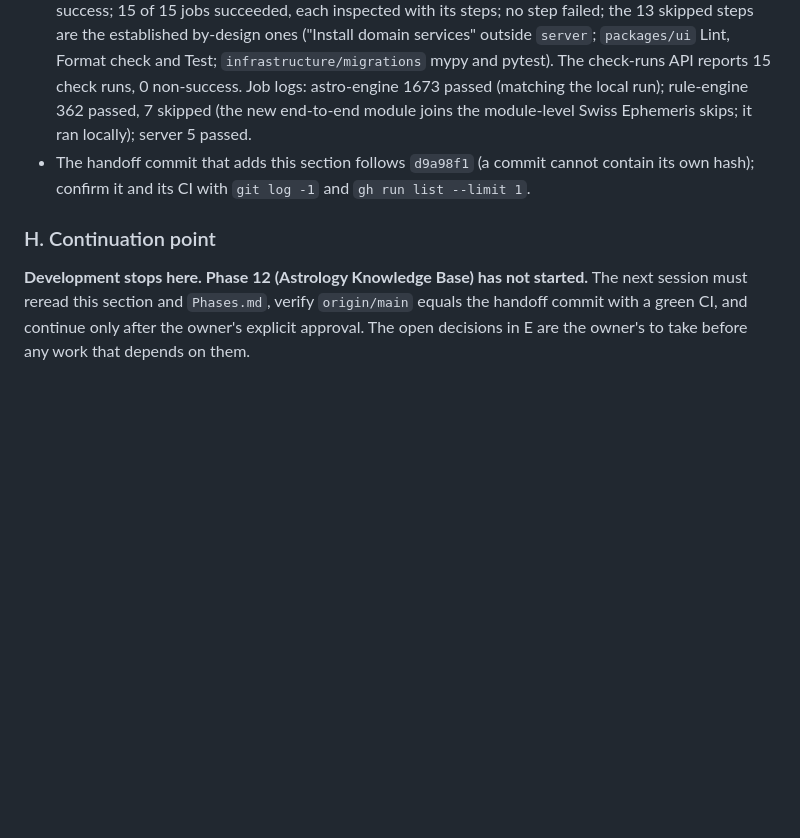
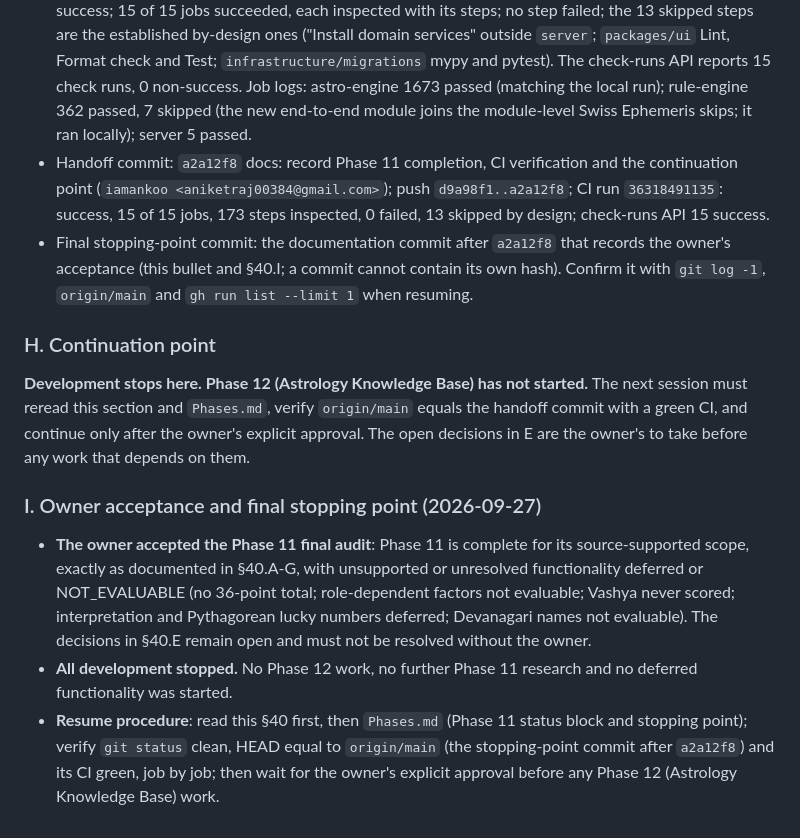
Before and after one commit to iamankoo/Pandit-Ji, a Markdown page: SUMMARY.md, the part around the change. Drawn GitHub-style; blank space fills up the shorter version.

Commit message:
docs: record the owner's Phase 11 acceptance and the final stopping point

```diff
--- a/SUMMARY.md
+++ b/SUMMARY.md
@@ -1658,7 +1658,13 @@ Audit only, on the owner's instruction; no feature added and Phase 11 not starte
 - Commits (author and committer `iamankoo <aniketraj00384@gmail.com>`, no AI attribution): `98406de` docs: lock Phase 11 numerology and compatibility methodology (standards v1.25.0); `7312df7` feat: add Phase 11 numerology (Chaldean and Pythagorean profiles); `4605a0c` feat: add Phase 11 Kundli matching (Ashtakoot and ten poruthams); `821bbca` feat: record Phase 11 compatibility and numerology facts in the evidence bundle; `d9a98f1` chore: astro-engine and rule-engine 0.14.0 and Phase 11 READMEs; plus this documentation commit.
 - Push: `2804588..d9a98f1`, first attempt; `origin/main` and `git ls-remote` verified equal to `d9a98f1465d10bfe9064338cb8e1baf140117116`.
 - CI run `36318268984` (event `push`, commit `d9a98f1`, covering all five commits): completed, conclusion success; 15 of 15 jobs succeeded, each inspected with its steps; no step failed; the 13 skipped steps are the established by-design ones ("Install domain services" outside `server`; `packages/ui` Lint, Format check and Test; `infrastructure/migrations` mypy and pytest). The check-runs API reports 15 check runs, 0 non-success. Job logs: astro-engine 1673 passed (matching the local run); rule-engine 362 passed, 7 skipped (the new end-to-end module joins the module-level Swiss Ephemeris skips; it ran locally); server 5 passed.
-- The handoff commit that adds this section follows `d9a98f1` (a commit cannot contain its own hash); confirm it and its CI with `git log -1` and `gh run list --limit 1`.
+- Handoff commit: `a2a12f8` docs: record Phase 11 completion, CI verification and the continuation point (`iamankoo <aniketraj00384@gmail.com>`); push `d9a98f1..a2a12f8`; CI run `36318491135`: success, 15 of 15 jobs, 173 steps inspected, 0 failed, 13 skipped by design; check-runs API 15 success.
+- Final stopping-point commit: the documentation commit after `a2a12f8` that records the owner's acceptance (this bullet and §40.I; a commit cannot contain its own hash). Confirm it with `git log -1`, `origin/main` and `gh run list --limit 1` when resuming.
 
 ### H. Continuation point
 **Development stops here. Phase 12 (Astrology Knowledge Base) has not started.** The next session must reread this section and `Phases.md`, verify `origin/main` equals the handoff commit with a green CI, and continue only after the owner's explicit approval. The open decisions in E are the owner's to take before any work that depends on them.
+
+### I. Owner acceptance and final stopping point (2026-09-27)
+- **The owner accepted the Phase 11 final audit**: Phase 11 is complete for its source-supported scope, exactly as documented in §40.A-G, with unsupported or unresolved functionality deferred or NOT_EVALUABLE (no 36-point total; role-dependent factors not evaluable; Vashya never scored; interpretation and Pythagorean lucky numbers deferred; Devanagari names not evaluable). The decisions in §40.E remain open and must not be resolved without the owner.
+- **All development stopped.** No Phase 12 work, no further Phase 11 research and no deferred functionality was started.
+- **Resume procedure**: read this §40 first, then `Phases.md` (Phase 11 status block and stopping point); verify `git status` clean, HEAD equal to `origin/main` (the stopping-point commit after `a2a12f8`) and its CI green, job by job; then wait for the owner's explicit approval before any Phase 12 (Astrology Knowledge Base) work.
```
Also changed, not shown: Phases.md (+5 -1 lines).
